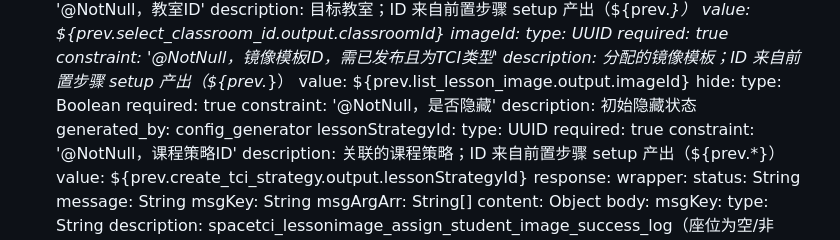
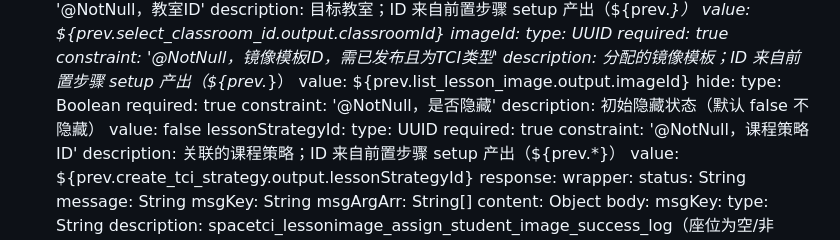
Before and after one commit to rj-wangliming/autotest, a Markdown page: docs/api_md_staging/spacetci_lessonImage_student_create.md, the part around the change. Rendered like a GitHub page.

```diff
--- a/docs/api_md_staging/spacetci_lessonImage_student_create.md
+++ b/docs/api_md_staging/spacetci_lessonImage_student_create.md
@@ -102,8 +102,8 @@ request:
       type: Boolean
       required: true
       constraint: '@NotNull，是否隐藏'
-      description: 初始隐藏状态
-      generated_by: config_generator
+      description: 初始隐藏状态（默认 false 不隐藏）
+      value: false
     lessonStrategyId:
       type: UUID
       required: true
```
Also changed, not shown: docs/api_md_staging/space_strategy_tci_create.md (+7 -7 lines), docs/api_md_staging/spacetci_lessonImage_teacher_create.md (+1 -1 lines).
